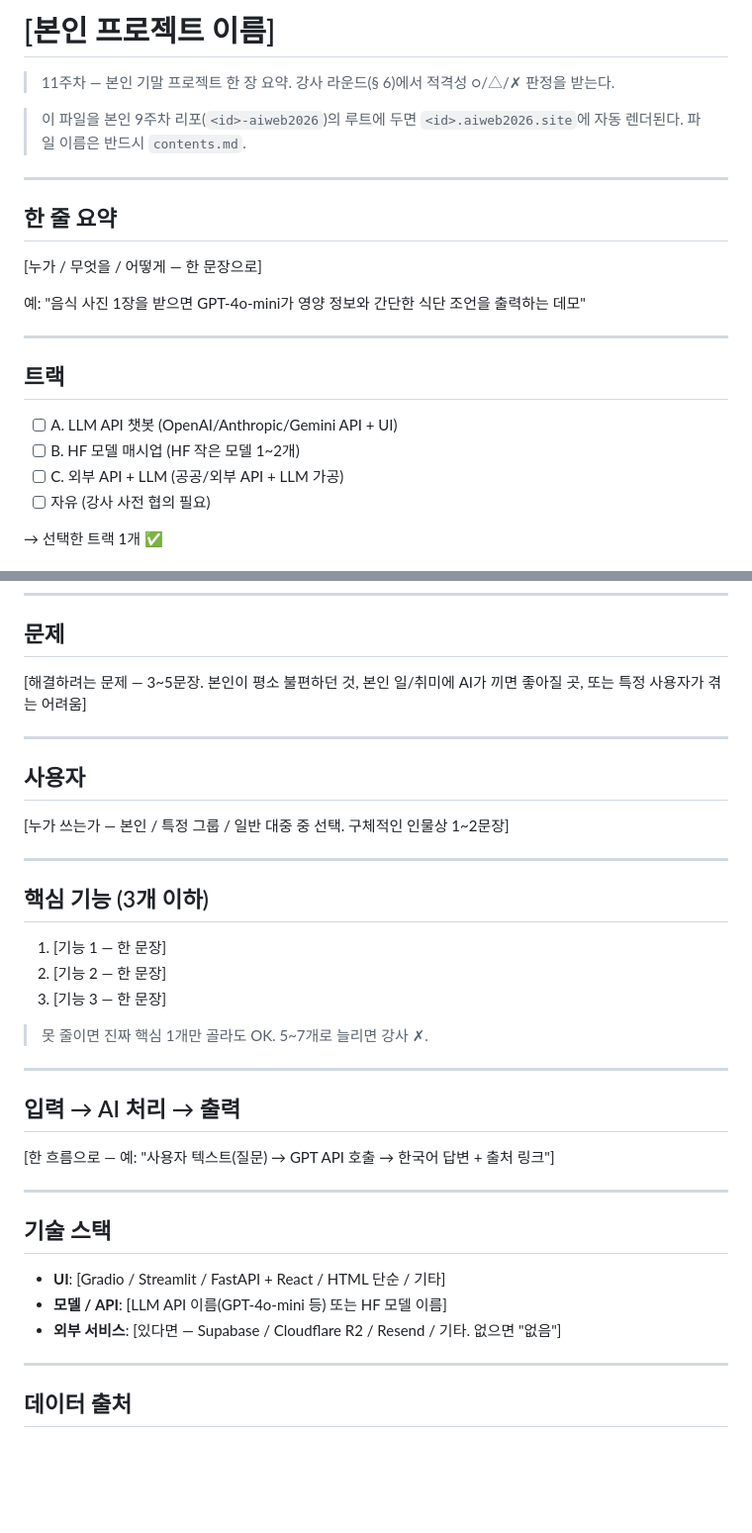
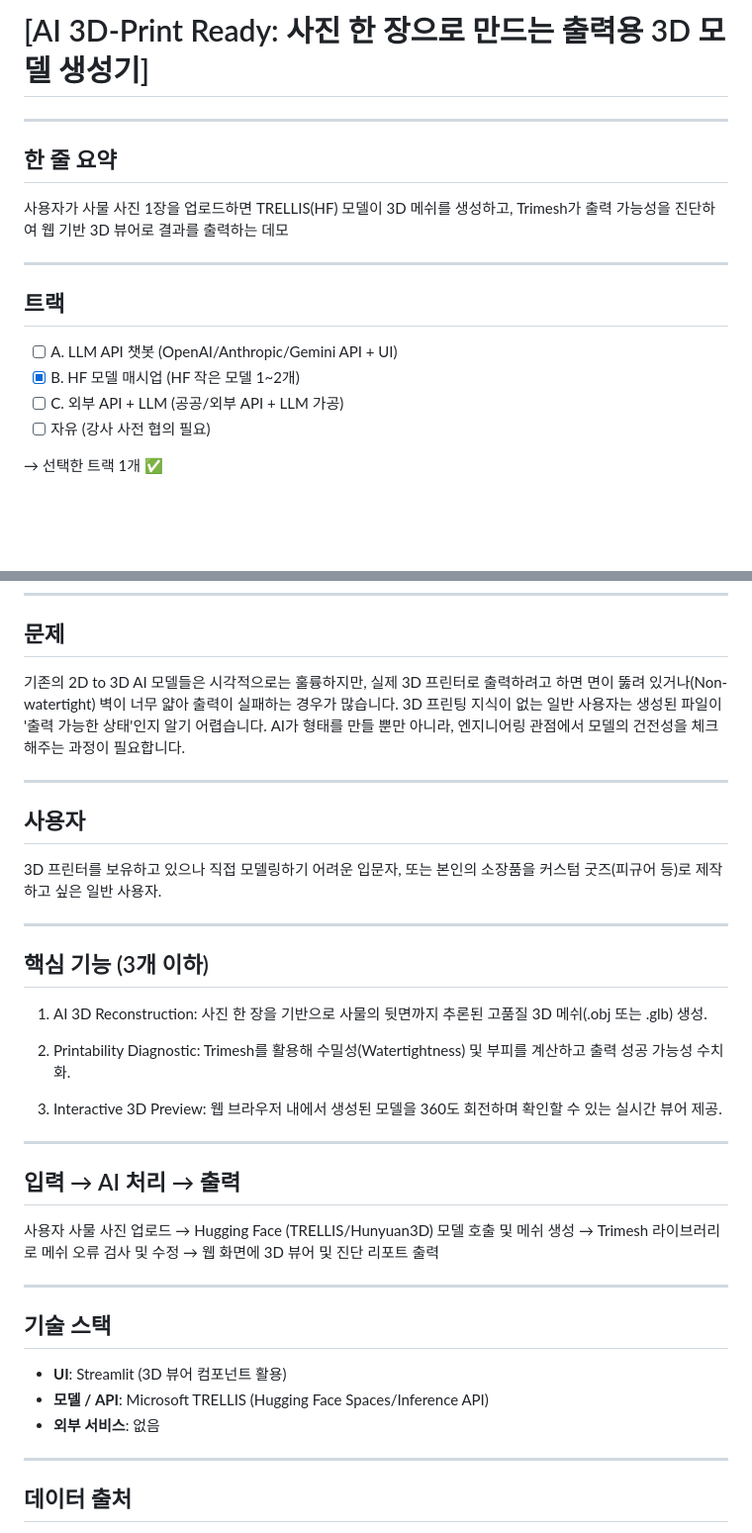
Before and after one commit to kingy0ujin/s09-aiweb2026, a Markdown page: contents.md, 2 parts joined by grey strips. Shown at 99% size. Drawn GitHub-style; blank space fills up the shorter version.

```diff
--- a/contents.md
+++ b/contents.md
@@ -1,23 +1,19 @@
-# [본인 프로젝트 이름]
+# [AI 3D-Print Ready: 사진 한 장으로 만드는 출력용 3D 모델 생성기]
 
-> 11주차 — 본인 기말 프로젝트 한 장 요약. 강사 라운드(§ 6)에서 적격성 ○/△/✗ 판정을 받는다.
-
-> 이 파일을 본인 9주차 리포(`<id>-aiweb2026`)의 루트에 두면 `<id>.aiweb2026.site`에 자동 렌더된다. 파일 이름은 반드시 `contents.md`.
 
 ---
 
 ## 한 줄 요약
 
-[누가 / 무엇을 / 어떻게 — 한 문장으로]
+사용자가 사물 사진 1장을 업로드하면 TRELLIS(HF) 모델이 3D 메쉬를 생성하고, Trimesh가 출력 가능성을 진단하여 웹 기반 3D 뷰어로 결과를 출력하는 데모
 
-예: "음식 사진 1장을 받으면 GPT-4o-mini가 영양 정보와 간단한 식단 조언을 출력하는 데모"
 
 ---
 
 ## 트랙
 
 - [ ] A. LLM API 챗봇 (OpenAI/Anthropic/Gemini API + UI)
-- [ ] B. HF 모델 매시업 (HF 작은 모델 1~2개)
+- [x] B. HF 모델 매시업 (HF 작은 모델 1~2개)
 - [ ] C. 외부 API + LLM (공공/외부 API + LLM 가공)
 - [ ] 자유 (강사 사전 협의 필요)
 
@@ -36,37 +32,40 @@
 
 ## 문제
 
-[해결하려는 문제 — 3~5문장. 본인이 평소 불편하던 것, 본인 일/취미에 AI가 끼면 좋아질 곳, 또는 특정 사용자가 겪는 어려움]
+기존의 2D to 3D AI 모델들은 시각적으로는 훌륭하지만, 실제 3D 프린터로 출력하려고 하면 면이 뚫려 있거나(Non-watertight) 벽이 너무 얇아 출력이 실패하는 경우가 많습니다.
+3D 프린팅 지식이 없는 일반 사용자는 생성된 파일이 '출력 가능한 상태'인지 알기 어렵습니다.
+AI가 형태를 만들 뿐만 아니라, 엔지니어링 관점에서 모델의 건전성을 체크해주는 과정이 필요합니다.
 
 ---
 
 ## 사용자
 
-[누가 쓰는가 — 본인 / 특정 그룹 / 일반 대중 중 선택. 구체적인 인물상 1~2문장]
+3D 프린터를 보유하고 있으나 직접 모델링하기 어려운 입문자, 또는 본인의 소장품을 커스텀 굿즈(피규어 등)로 제작하고 싶은 일반 사용자.
 
 ---
 
 ## 핵심 기능 (3개 이하)
 
-1. [기능 1 — 한 문장]
-2. [기능 2 — 한 문장]
-3. [기능 3 — 한 문장]
+1. AI 3D Reconstruction: 사진 한 장을 기반으로 사물의 뒷면까지 추론된 고품질 3D 메쉬(.obj 또는 .glb) 생성.
 
-> 못 줄이면 진짜 핵심 1개만 골라도 OK. 5~7개로 늘리면 강사 ✗.
+2. Printability Diagnostic: Trimesh를 활용해 수밀성(Watertightness) 및 부피를 계산하고 출력 성공 가능성 수치화.
+
+3. Interactive 3D Preview: 웹 브라우저 내에서 생성된 모델을 360도 회전하며 확인할 수 있는 실시간 뷰어 제공.
+
 
 ---
 
 ## 입력 → AI 처리 → 출력
 
-[한 흐름으로 — 예: "사용자 텍스트(질문) → GPT API 호출 → 한국어 답변 + 출처 링크"]
+사용자 사물 사진 업로드 → Hugging Face (TRELLIS/Hunyuan3D) 모델 호출 및 메쉬 생성 → Trimesh 라이브러리로 메쉬 오류 검사 및 수정 → 웹 화면에 3D 뷰어 및 진단 리포트 출력
 
 ---
 
 ## 기술 스택
 
-- **UI**: [Gradio / Streamlit / FastAPI + React / HTML 단순 / 기타]
-- **모델 / API**: [LLM API 이름(GPT-4o-mini 등) 또는 HF 모델 이름]
-- **외부 서비스**: [있다면 — Supabase / Cloudflare R2 / Resend / 기타. 없으면 "없음"]
+- **UI**: Streamlit (3D 뷰어 컴포넌트 활용)
+- **모델 / API**: Microsoft TRELLIS (Hugging Face Spaces/Inference API)
+- **외부 서비스**: 없음
 
 ---
 
```
